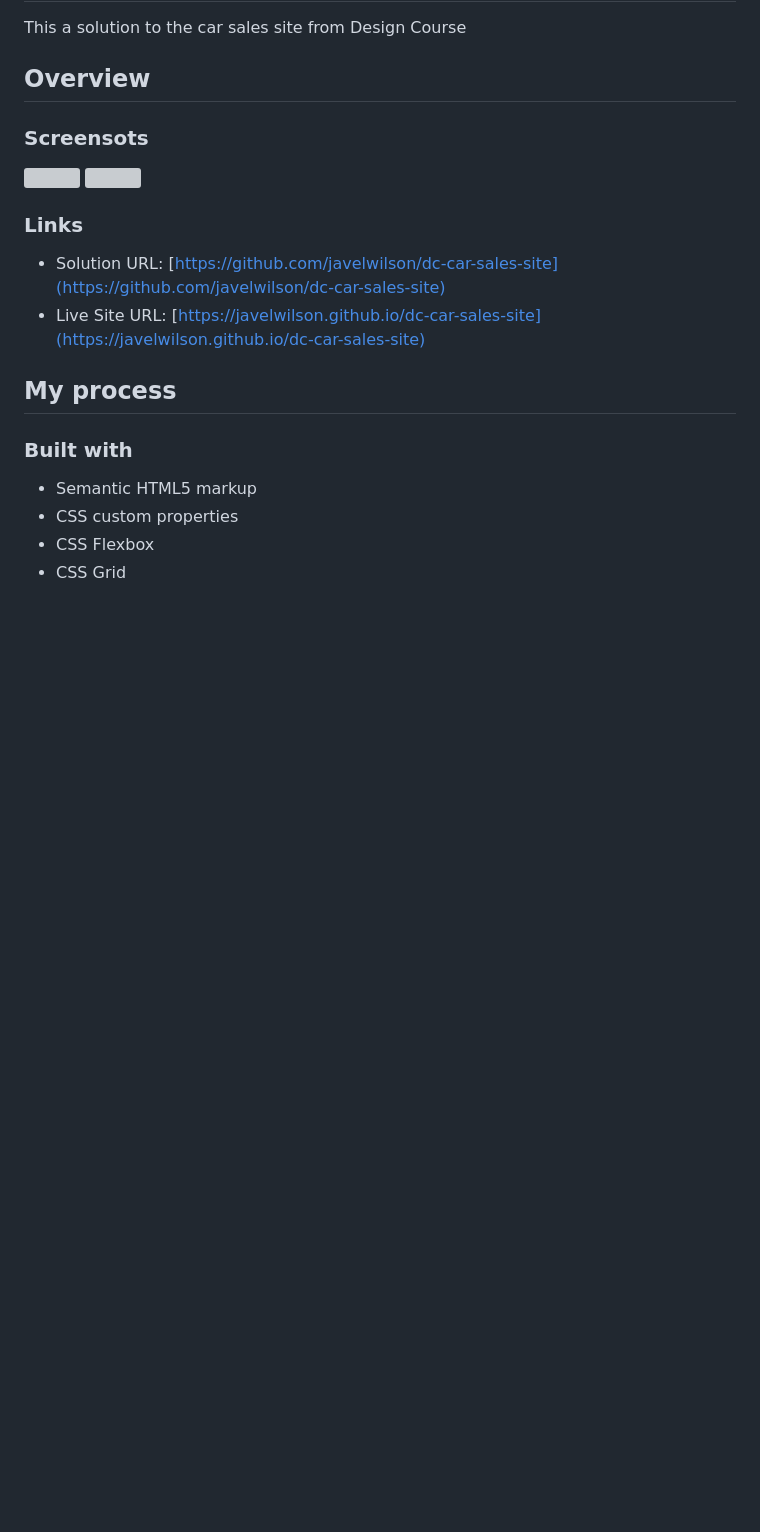
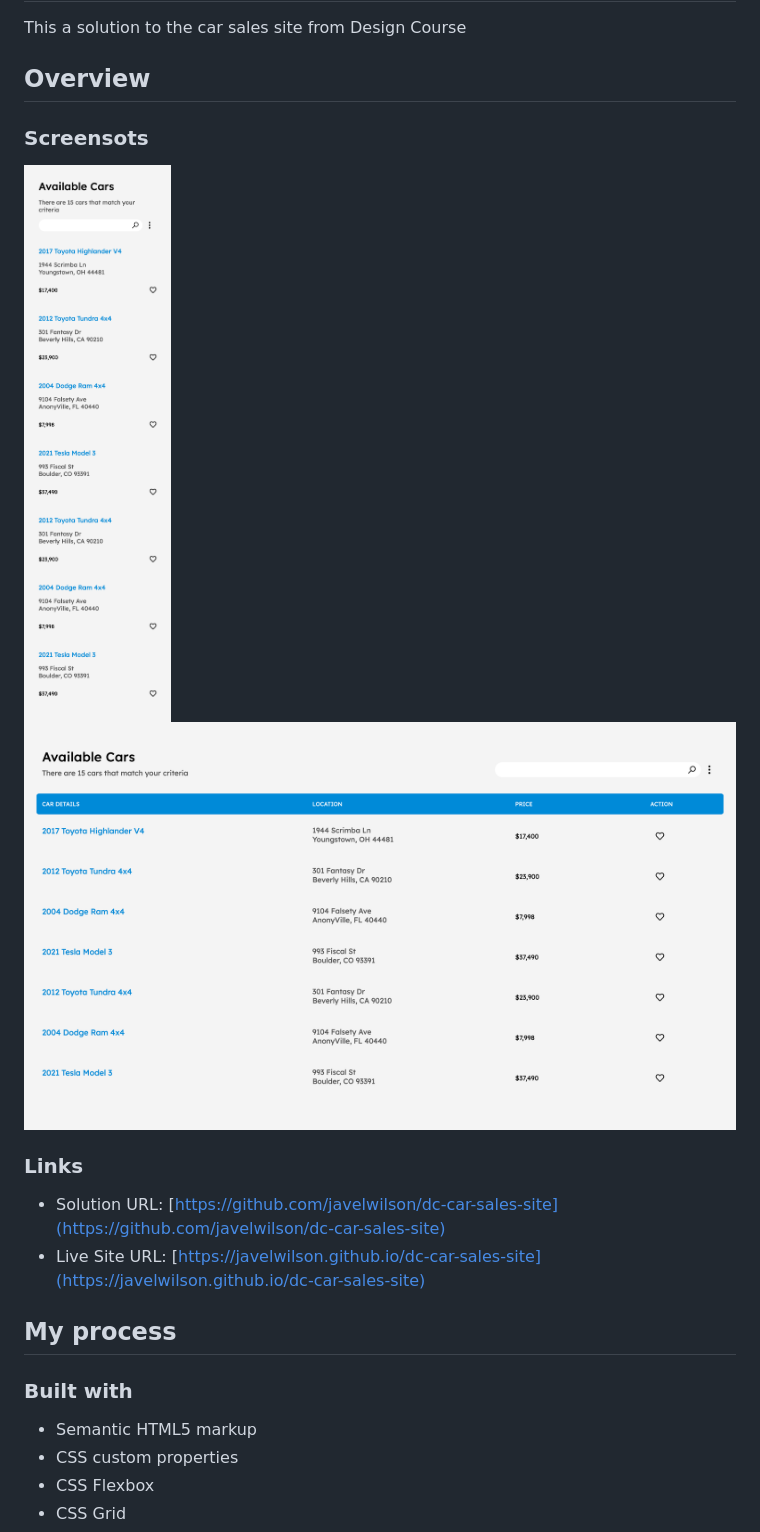
Before and after one commit to javelwill/dc-car-sales-site, a Markdown page: README.md, the part around the change. Rendered like a GitHub page; pictures changed too: screenshot01.png (added), screenshot02.png (added); blank space fills up the shorter version; grey boxes are pictures that could not be loaded.

Commit message:
Add screenshots

```diff
--- a/README.md
+++ b/README.md
@@ -6,8 +6,8 @@ This a solution to the car sales site from Design Course
 
 ### Screensots
 
-![](./screenshot01.pg)
-![](./screenshot02.pg)
+![](./screenshot01.png)
+![](./screenshot02.png)
 
 ### Links
 
```
